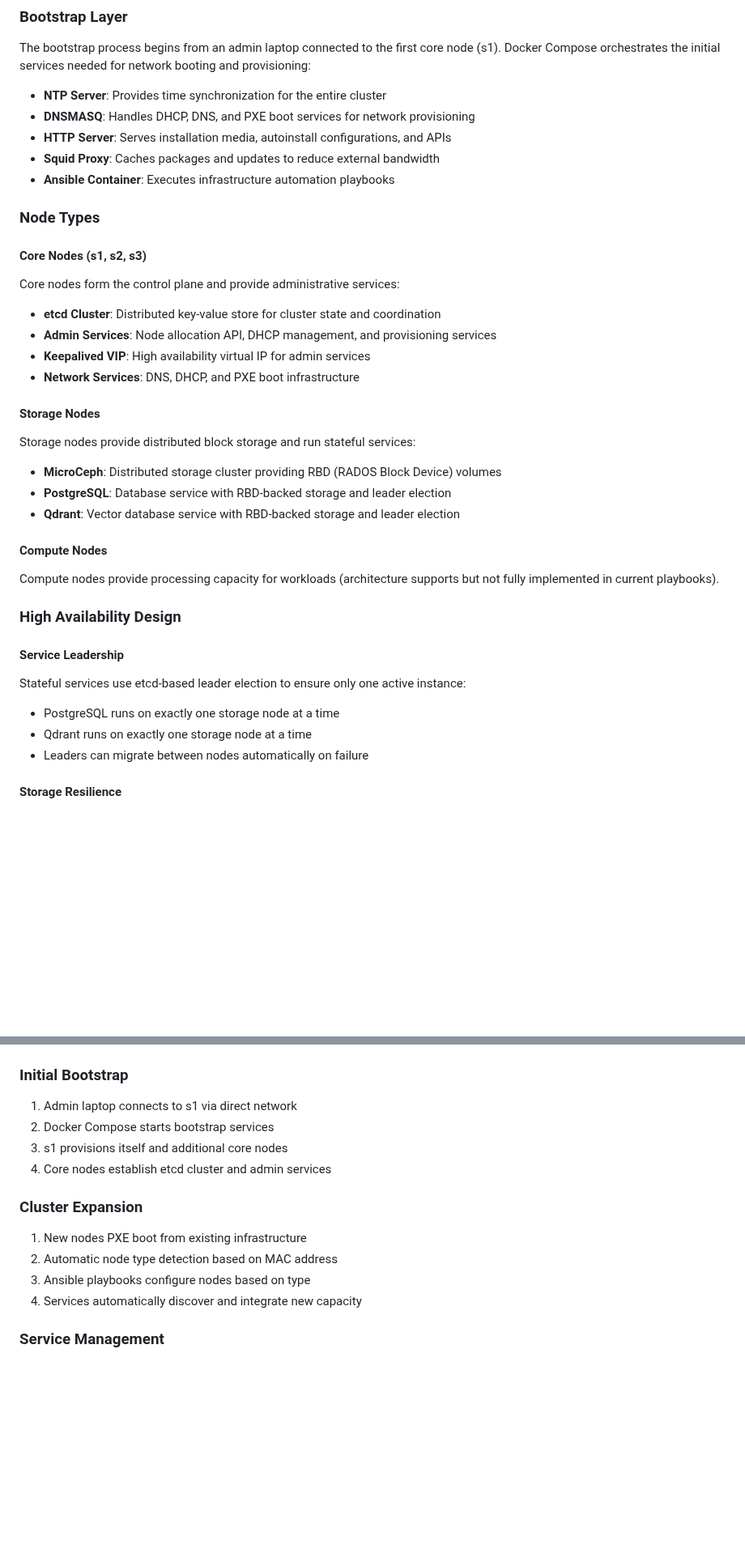
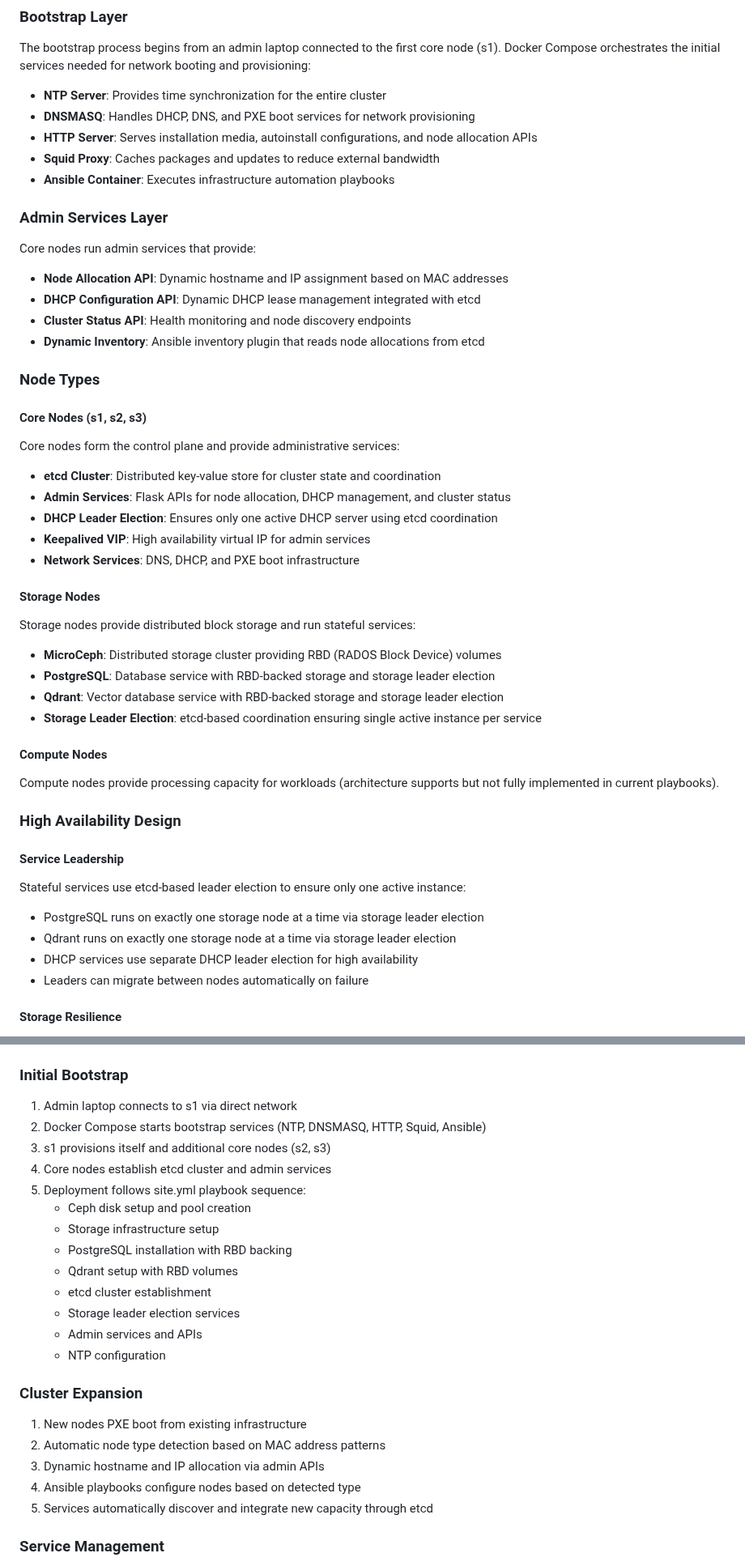
Before and after one commit to devrandom/YCluster, a Markdown page: ARCHITECTURE.md, 2 parts joined by grey strips. Shown at 81% size. GitHub-like rendering; blank space fills up the shorter version.

```diff
--- a/ARCHITECTURE.md
+++ b/ARCHITECTURE.md
@@ -11,24 +11,34 @@ The bootstrap process begins from an admin laptop connected to the first core no
 
 - **NTP Server**: Provides time synchronization for the entire cluster
 - **DNSMASQ**: Handles DHCP, DNS, and PXE boot services for network provisioning
-- **HTTP Server**: Serves installation media, autoinstall configurations, and APIs
+- **HTTP Server**: Serves installation media, autoinstall configurations, and node allocation APIs
 - **Squid Proxy**: Caches packages and updates to reduce external bandwidth
 - **Ansible Container**: Executes infrastructure automation playbooks
+
+### Admin Services Layer
+Core nodes run admin services that provide:
+
+- **Node Allocation API**: Dynamic hostname and IP assignment based on MAC addresses
+- **DHCP Configuration API**: Dynamic DHCP lease management integrated with etcd
+- **Cluster Status API**: Health monitoring and node discovery endpoints
+- **Dynamic Inventory**: Ansible inventory plugin that reads node allocations from etcd
 
 ### Node Types
 
 #### Core Nodes (s1, s2, s3)
 Core nodes form the control plane and provide administrative services:
 - **etcd Cluster**: Distributed key-value store for cluster state and coordination
-- **Admin Services**: Node allocation API, DHCP management, and provisioning services
+- **Admin Services**: Flask APIs for node allocation, DHCP management, and cluster status
+- **DHCP Leader Election**: Ensures only one active DHCP server using etcd coordination
 - **Keepalived VIP**: High availability virtual IP for admin services
 - **Network Services**: DNS, DHCP, and PXE boot infrastructure
 
 #### Storage Nodes
 Storage nodes provide distributed block storage and run stateful services:
 - **MicroCeph**: Distributed storage cluster providing RBD (RADOS Block Device) volumes
-- **PostgreSQL**: Database service with RBD-backed storage and leader election
-- **Qdrant**: Vector database service with RBD-backed storage and leader election
+- **PostgreSQL**: Database service with RBD-backed storage and storage leader election
+- **Qdrant**: Vector database service with RBD-backed storage and storage leader election
+- **Storage Leader Election**: etcd-based coordination ensuring single active instance per service
 
 #### Compute Nodes
 Compute nodes provide processing capacity for workloads (architecture supports but not fully implemented in current playbooks).
@@ -37,8 +47,9 @@ Compute nodes provide processing capacity for workloads (architecture supports b
 
 #### Service Leadership
 Stateful services use etcd-based leader election to ensure only one active instance:
-- PostgreSQL runs on exactly one storage node at a time
-- Qdrant runs on exactly one storage node at a time
+- PostgreSQL runs on exactly one storage node at a time via storage leader election
+- Qdrant runs on exactly one storage node at a time via storage leader election
+- DHCP services use separate DHCP leader election for high availability
 - Leaders can migrate between nodes automatically on failure
 
 #### Storage Resilience
@@ -87,15 +100,25 @@ Stateful services use etcd-based leader election to ensure only one active insta
 
 ### Initial Bootstrap
 1. Admin laptop connects to s1 via direct network
-2. Docker Compose starts bootstrap services
-3. s1 provisions itself and additional core nodes
+2. Docker Compose starts bootstrap services (NTP, DNSMASQ, HTTP, Squid, Ansible)
+3. s1 provisions itself and additional core nodes (s2, s3)
 4. Core nodes establish etcd cluster and admin services
+5. Deployment follows site.yml playbook sequence:
+   - Ceph disk setup and pool creation
+   - Storage infrastructure setup
+   - PostgreSQL installation with RBD backing
+   - Qdrant setup with RBD volumes
+   - etcd cluster establishment
+   - Storage leader election services
+   - Admin services and APIs
+   - NTP configuration
 
 ### Cluster Expansion
 1. New nodes PXE boot from existing infrastructure
-2. Automatic node type detection based on MAC address
-3. Ansible playbooks configure nodes based on type
-4. Services automatically discover and integrate new capacity
+2. Automatic node type detection based on MAC address patterns
+3. Dynamic hostname and IP allocation via admin APIs
+4. Ansible playbooks configure nodes based on detected type
+5. Services automatically discover and integrate new capacity through etcd
 
 ### Service Management
 - All services managed through systemd
```
Also changed, not shown: other parts of ARCHITECTURE.md (+4 -2 lines).
